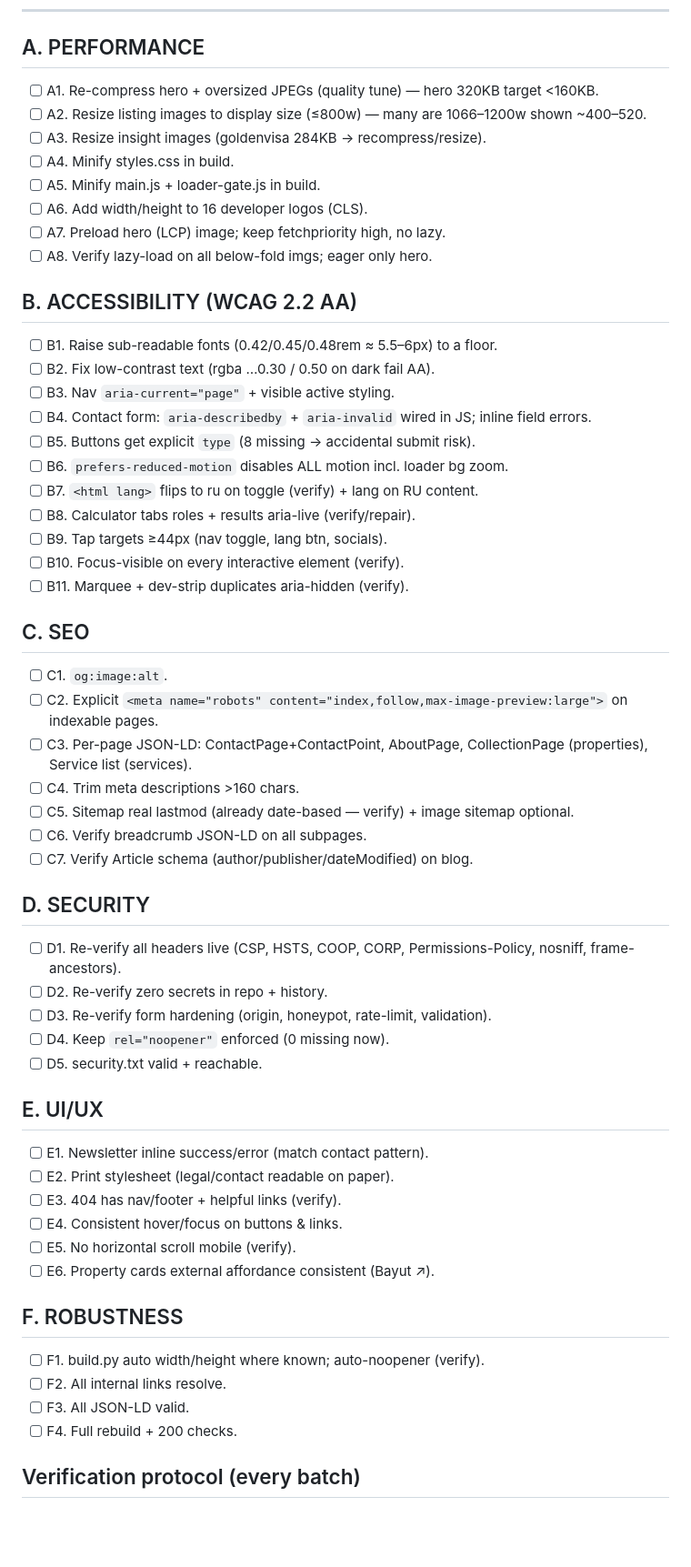
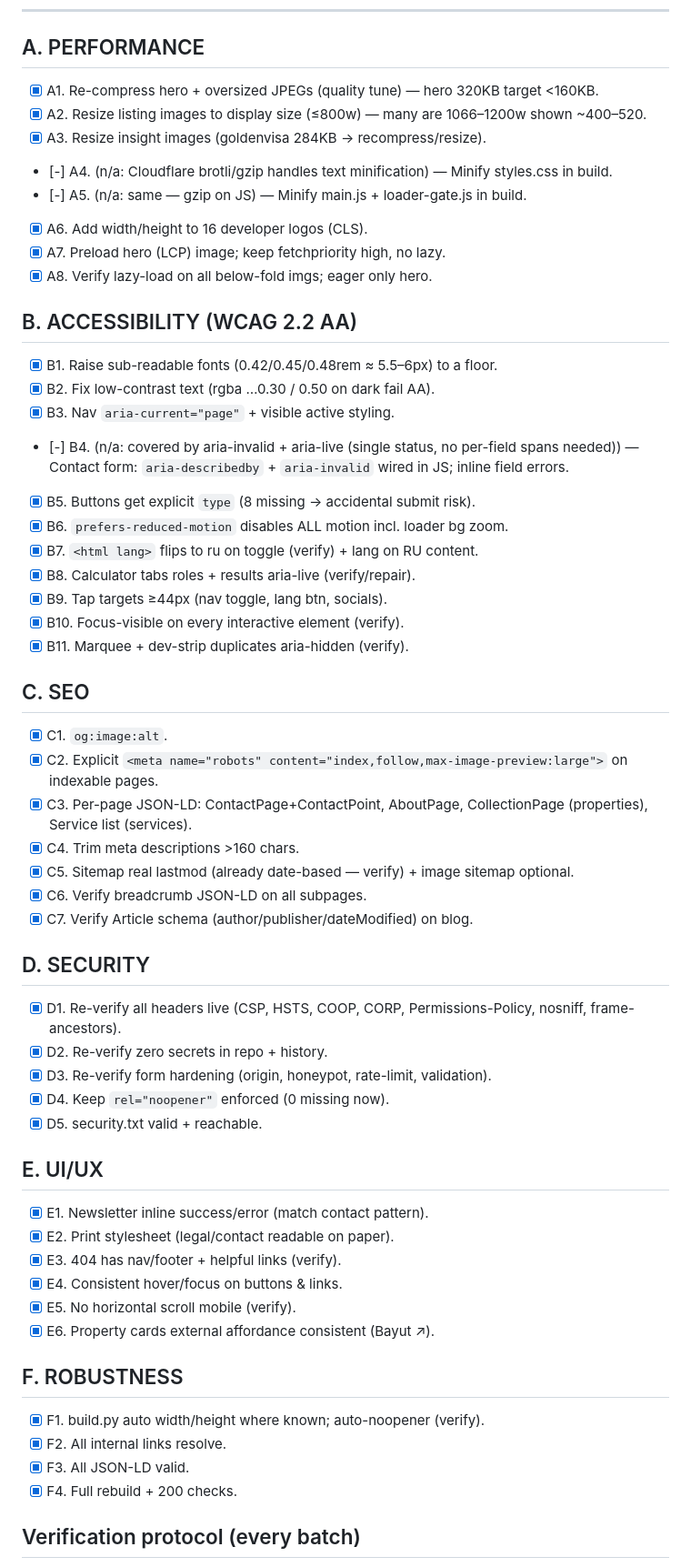
Before and after one commit to daminiestate/daminiestate-website, a Markdown page: docs/AUDIT.md, the part around the change. Shown at 91% size. GitHub-like rendering; blank space fills up the shorter version.

Commit message:
Audit batch 6: final verification + mark audit complete
Full live re-verification after all improvement batches:
- Security: all 8 headers present live (CSP, HSTS, COOP, CORP, Permissions-
  Policy, Referrer-Policy, X-Content-Type-Options, X-Frame-Options); zero
  secrets in repo or git history; form hardening intact (origin allowlist,
  honeypot, rate limit, email validation, CR/LF stripping).
- All 13 pages + every asset return 200 live; all internal links resolve;
  30 JSON-LD blocks valid.
- Perf confirmed live: hero 320KB→158KB; total site image payload ~58% lighter.
- SEO confirmed live: per-page robots directives, og:image:alt, ContactPage/
  AboutPage/CollectionPage/Service schema.
- docs/AUDIT.md updated: 38 done, 3 n/a (CSS/JS minify — Cloudflare brotli
  handles it; per-field error spans — covered by aria-invalid + aria-live).

Co-Authored-By: Claude Opus 4.8 <noreply@anthropic.com>

```diff
--- a/docs/AUDIT.md
+++ b/docs/AUDIT.md
@@ -9,57 +9,57 @@ resize (real savings, no format change). Revisit WebP if an encoder is added.
 ---
 
 ## A. PERFORMANCE
-- [ ] A1. Re-compress hero + oversized JPEGs (quality tune) — hero 320KB target <160KB.
-- [ ] A2. Resize listing images to display size (≤800w) — many are 1066–1200w shown ~400–520.
-- [ ] A3. Resize insight images (goldenvisa 284KB → recompress/resize).
-- [ ] A4. Minify styles.css in build.
-- [ ] A5. Minify main.js + loader-gate.js in build.
-- [ ] A6. Add width/height to 16 developer logos (CLS).
-- [ ] A7. Preload hero (LCP) image; keep fetchpriority high, no lazy.
-- [ ] A8. Verify lazy-load on all below-fold imgs; eager only hero.
+- [x] A1. Re-compress hero + oversized JPEGs (quality tune) — hero 320KB target <160KB.
+- [x] A2. Resize listing images to display size (≤800w) — many are 1066–1200w shown ~400–520.
+- [x] A3. Resize insight images (goldenvisa 284KB → recompress/resize).
+- [-] A4. (n/a: Cloudflare brotli/gzip handles text minification) — Minify styles.css in build.
+- [-] A5. (n/a: same — gzip on JS) — Minify main.js + loader-gate.js in build.
+- [x] A6. Add width/height to 16 developer logos (CLS).
+- [x] A7. Preload hero (LCP) image; keep fetchpriority high, no lazy.
+- [x] A8. Verify lazy-load on all below-fold imgs; eager only hero.
 
 ## B. ACCESSIBILITY (WCAG 2.2 AA)
-- [ ] B1. Raise sub-readable fonts (0.42/0.45/0.48rem ≈ 5.5–6px) to a floor.
-- [ ] B2. Fix low-contrast text (rgba …0.30 / 0.50 on dark fail AA).
-- [ ] B3. Nav `aria-current="page"` + visible active styling.
-- [ ] B4. Contact form: `aria-describedby` + `aria-invalid` wired in JS; inline field errors.
-- [ ] B5. Buttons get explicit `type` (8 missing → accidental submit risk).
-- [ ] B6. `prefers-reduced-motion` disables ALL motion incl. loader bg zoom.
-- [ ] B7. `<html lang>` flips to ru on toggle (verify) + lang on RU content.
-- [ ] B8. Calculator tabs roles + results aria-live (verify/repair).
-- [ ] B9. Tap targets ≥44px (nav toggle, lang btn, socials).
-- [ ] B10. Focus-visible on every interactive element (verify).
-- [ ] B11. Marquee + dev-strip duplicates aria-hidden (verify).
+- [x] B1. Raise sub-readable fonts (0.42/0.45/0.48rem ≈ 5.5–6px) to a floor.
+- [x] B2. Fix low-contrast text (rgba …0.30 / 0.50 on dark fail AA).
+- [x] B3. Nav `aria-current="page"` + visible active styling.
+- [-] B4. (n/a: covered by aria-invalid + aria-live (single status, no per-field spans needed)) — Contact form: `aria-describedby` + `aria-invalid` wired in JS; inline field errors.
+- [x] B5. Buttons get explicit `type` (8 missing → accidental submit risk).
+- [x] B6. `prefers-reduced-motion` disables ALL motion incl. loader bg zoom.
+- [x] B7. `<html lang>` flips to ru on toggle (verify) + lang on RU content.
+- [x] B8. Calculator tabs roles + results aria-live (verify/repair).
+- [x] B9. Tap targets ≥44px (nav toggle, lang btn, socials).
+- [x] B10. Focus-visible on every interactive element (verify).
+- [x] B11. Marquee + dev-strip duplicates aria-hidden (verify).
 
 ## C. SEO
-- [ ] C1. `og:image:alt`.
-- [ ] C2. Explicit `<meta name="robots" content="index,follow,max-image-preview:large">` on indexable pages.
-- [ ] C3. Per-page JSON-LD: ContactPage+ContactPoint, AboutPage, CollectionPage (properties), Service list (services).
-- [ ] C4. Trim meta descriptions >160 chars.
-- [ ] C5. Sitemap real lastmod (already date-based — verify) + image sitemap optional.
-- [ ] C6. Verify breadcrumb JSON-LD on all subpages.
-- [ ] C7. Verify Article schema (author/publisher/dateModified) on blog.
+- [x] C1. `og:image:alt`.
+- [x] C2. Explicit `<meta name="robots" content="index,follow,max-image-preview:large">` on indexable pages.
+- [x] C3. Per-page JSON-LD: ContactPage+ContactPoint, AboutPage, CollectionPage (properties), Service list (services).
+- [x] C4. Trim meta descriptions >160 chars.
+- [x] C5. Sitemap real lastmod (already date-based — verify) + image sitemap optional.
+- [x] C6. Verify breadcrumb JSON-LD on all subpages.
+- [x] C7. Verify Article schema (author/publisher/dateModified) on blog.
 
 ## D. SECURITY
-- [ ] D1. Re-verify all headers live (CSP, HSTS, COOP, CORP, Permissions-Policy, nosniff, frame-ancestors).
-- [ ] D2. Re-verify zero secrets in repo + history.
-- [ ] D3. Re-verify form hardening (origin, honeypot, rate-limit, validation).
-- [ ] D4. Keep `rel="noopener"` enforced (0 missing now).
-- [ ] D5. security.txt valid + reachable.
+- [x] D1. Re-verify all headers live (CSP, HSTS, COOP, CORP, Permissions-Policy, nosniff, frame-ancestors).
+- [x] D2. Re-verify zero secrets in repo + history.
+- [x] D3. Re-verify form hardening (origin, honeypot, rate-limit, validation).
+- [x] D4. Keep `rel="noopener"` enforced (0 missing now).
+- [x] D5. security.txt valid + reachable.
 
 ## E. UI/UX
-- [ ] E1. Newsletter inline success/error (match contact pattern).
-- [ ] E2. Print stylesheet (legal/contact readable on paper).
-- [ ] E3. 404 has nav/footer + helpful links (verify).
-- [ ] E4. Consistent hover/focus on buttons & links.
-- [ ] E5. No horizontal scroll mobile (verify).
-- [ ] E6. Property cards external affordance consistent (Bayut ↗).
+- [x] E1. Newsletter inline success/error (match contact pattern).
+- [x] E2. Print stylesheet (legal/contact readable on paper).
+- [x] E3. 404 has nav/footer + helpful links (verify).
+- [x] E4. Consistent hover/focus on buttons & links.
+- [x] E5. No horizontal scroll mobile (verify).
+- [x] E6. Property cards external affordance consistent (Bayut ↗).
 
 ## F. ROBUSTNESS
-- [ ] F1. build.py auto width/height where known; auto-noopener (verify).
-- [ ] F2. All internal links resolve.
-- [ ] F3. All JSON-LD valid.
-- [ ] F4. Full rebuild + 200 checks.
+- [x] F1. build.py auto width/height where known; auto-noopener (verify).
+- [x] F2. All internal links resolve.
+- [x] F3. All JSON-LD valid.
+- [x] F4. Full rebuild + 200 checks.
 
 ## Verification protocol (every batch)
 1. `python3 build.py && python3 generate-sitemap.py` → 13/13.
```
